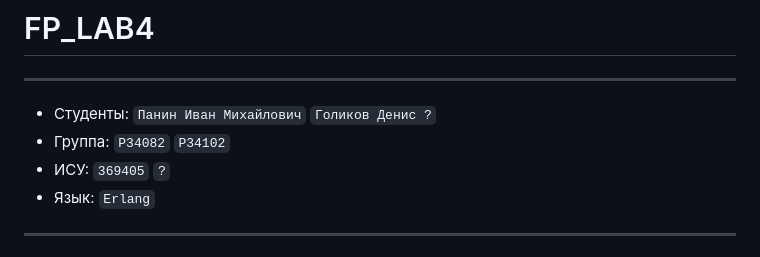
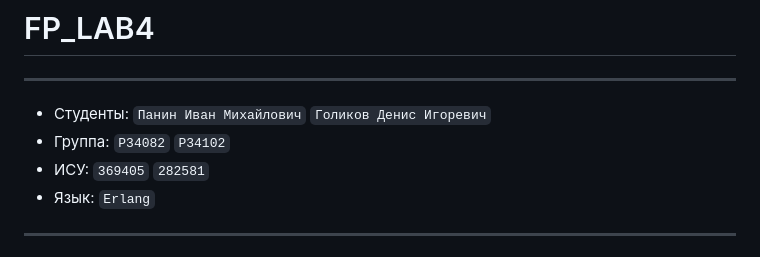
Before and after one commit to adivanced/FP_LAB4, a Markdown page: README.md, the part around the change. Drawn GitHub-style.

```diff
--- a/README.md
+++ b/README.md
@@ -2,9 +2,9 @@
 
 ---
 
-* Студенты: `Панин Иван Михайлович` `Голиков Денис ?`
+* Студенты: `Панин Иван Михайлович` `Голиков Денис Игоревич`
 * Группа: `P34082` `P34102`
-* ИСУ: `369405`  `?`
+* ИСУ: `369405`  `282581`
 * Язык: `Erlang`
 
 ---
```
